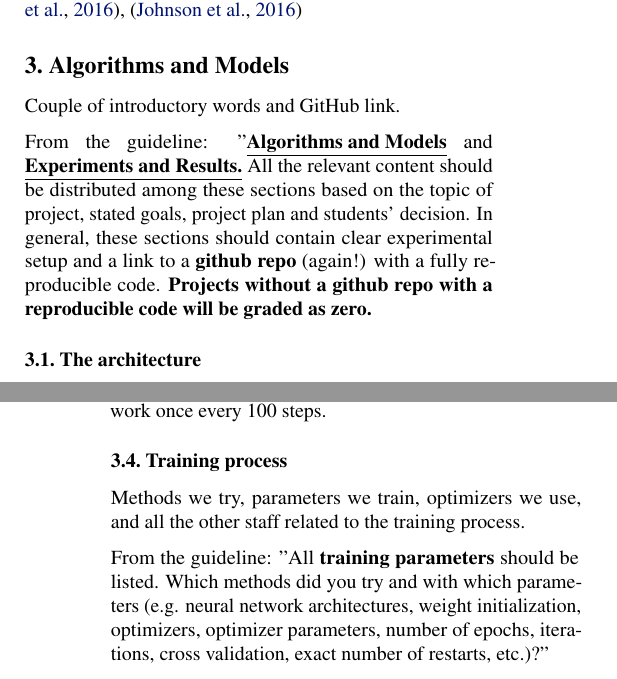
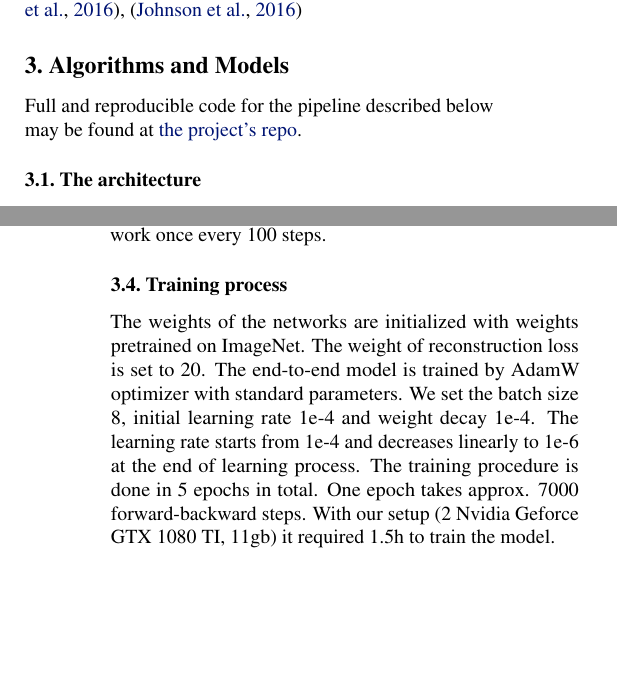
Before and after one commit to bizzare-hub/Chest-Xray-alignment-using-STN, a LaTeX paper (tex/main.tex): two parts of the columns of pages 1 and 2 of 5, joined at a grey line, cut so that both start at the same text, the shorter picture padded with empty space. Compiled offline with pdfLaTeX.

Commit message:
training processess subsection filled

```diff
--- a/tex/main.tex
+++ b/tex/main.tex
@@ -97,16 +97,8 @@ We provide evaluation of the improvement of quality for such
  for solving the problem students encounter in their project. At least 4-5 references should be mentioned with a brief discussion of their drawbacks and advantages. We refer to \cite{DataSet}, \cite{XRayDiagnosis}, \cite{SpatialTransform}, \cite{StyleTransfer}
 
 \section{Algorithms and Models}\label{algorithms_and_models}
-Couple of introductory words and GitHub link.
-
-From the guideline:
-"\underline{\textbf{Algorithms and Models}} and
-\underline{\textbf{Experiments and Results.}} All the relevant content should
-be distributed among these sections based on the topic of project, stated
-goals, project plan and students' decision. In general, these sections should
-contain clear experimental setup and a  link to a \textbf{github repo} (again!)
-with a fully reproducible code.
-\textbf{Projects without a github repo with a reproducible code will be graded as zero.}
+Full and reproducible code for the pipeline described below may be
+found at \href{https://github.com/bizzare-hub/Chest-Xray-alignment-using-STN.git}{the project's repo}.
 
 \subsection{The architecture}
 The architecture and overall approach we use.
@@ -149,14 +141,14 @@ limiting our validation to online evaluation of the transformed images during
 training. We visualize 1 random result of our model work once every 100 steps.
 
 \subsection{Training process}
-Methods we try, parameters we train, optimizers we use, and all the other staff
-related to the training process.
-
-From the guideline:
-"All \textbf{training parameters} should be listed. Which methods did you try
-and with which parameters (e.g. neural network architectures, weight
-initialization, optimizers, optimizer parameters, number of epochs, iterations,
-cross validation, exact number of restarts, etc.)?"
+The weights of the networks are initialized with weights pretrained on ImageNet.
+The weight of reconstruction loss is set to 20. The end-to-end model is trained
+by AdamW optimizer with standard parameters. We set the batch size 8, initial
+learning rate 1e-4 and weight decay 1e-4. The learning rate starts from 1e-4
+and decreases linearly to 1e-6 at the end of learning process. The training
+procedure is done in 5 epochs in total. One epoch takes approx. 7000
+forward-backward steps. With our setup (2 Nvidia Geforce GTX 1080 TI, 11gb) it
+required 1.5h to train the model.
 
 \section{Experiments and Results}\label{experiments_and_results}
 
```
Also changed, not shown: tex/main.tex (10 more changed lines).
